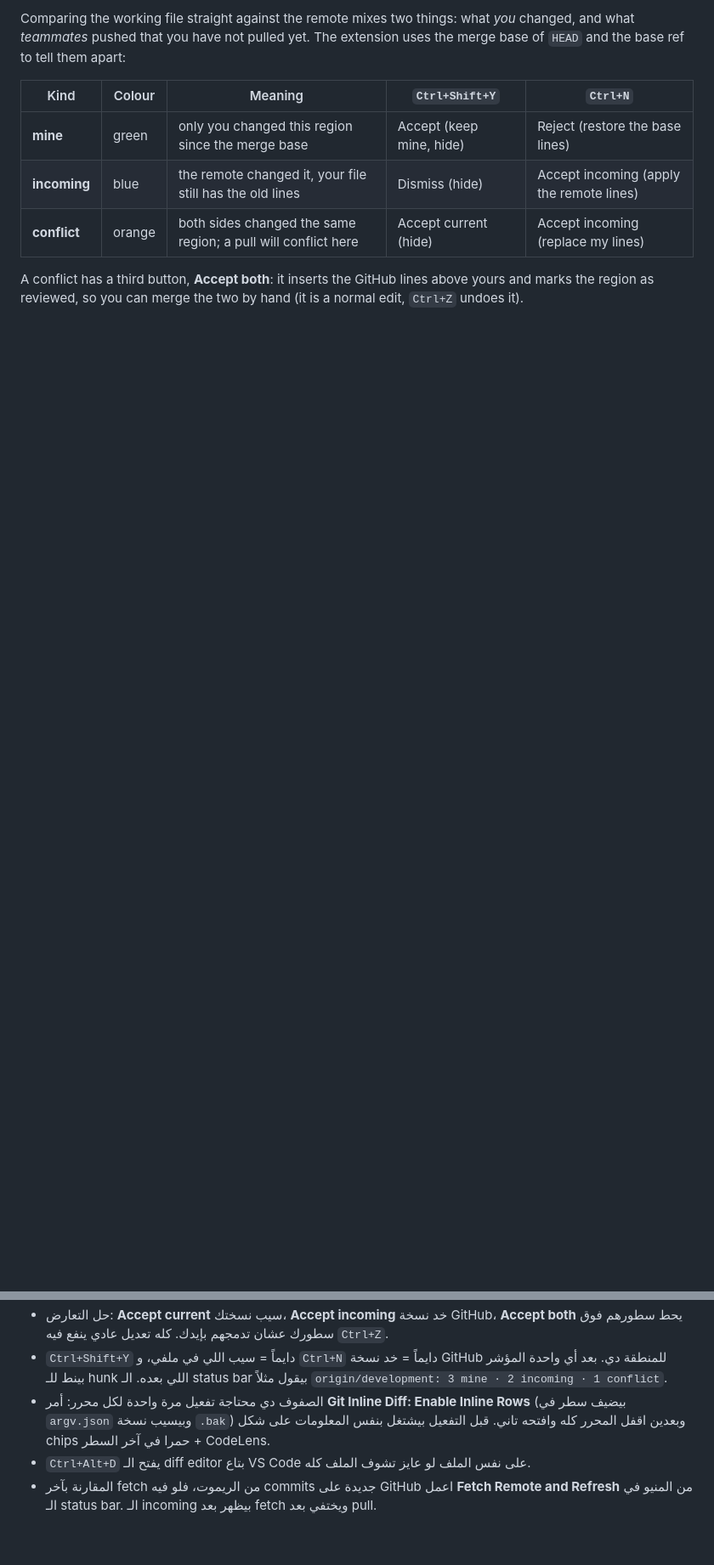
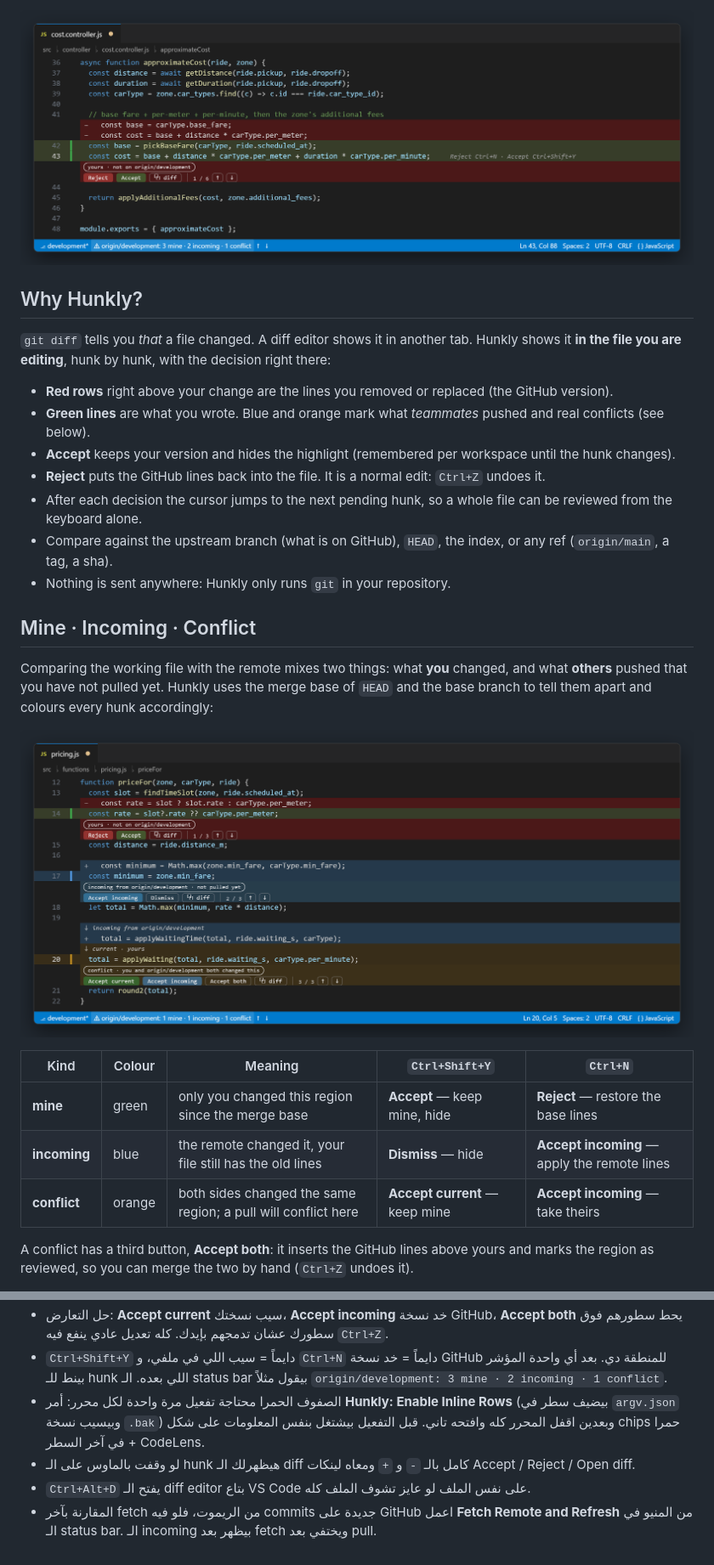
Before and after one commit to AhmedMohamed652000/vscode-git-inline-diff, a Markdown page: README.md, 2 parts joined by grey strips. Shown at 85% size. GitHub-like rendering; pictures changed too: images/hero.png (added), images/kinds.png (added); blank space fills up the shorter version.

```diff
--- a/README.md
+++ b/README.md
@@ -13,11 +19,29 @@ Cursor-style review of what changed in the file you have open, compared to **wha
 
-Comparing the working file straight against the remote mixes two things: what *you* changed, and what *teammates* pushed that you have not pulled yet. The extension uses the merge base of `HEAD` and the base ref to tell them apart:
+![Hunkly: the removed lines as red rows above your green lines, with Reject / Accept right under the hunk](images/hero.png)
+
+## Why Hunkly?
+
+`git diff` tells you *that* a file changed. A diff editor shows it in another tab. Hunkly shows it **in the file you are editing**, hunk by hunk, with the decision right there:
+
+- **Red rows** right above your change are the lines you removed or replaced (the GitHub version).
+- **Green lines** are what you wrote. Blue and orange mark what *teammates* pushed and real conflicts (see below).
+- **Accept** keeps your version and hides the highlight (remembered per workspace until the hunk changes).
+- **Reject** puts the GitHub lines back into the file. It is a normal edit: `Ctrl+Z` undoes it.
+- After each decision the cursor jumps to the next pending hunk, so a whole file can be reviewed from the keyboard alone.
+- Compare against the upstream branch (what is on GitHub), `HEAD`, the index, or any ref (`origin/main`, a tag, a sha).
+- Nothing is sent anywhere: Hunkly only runs `git` in your repository.
+
+## Mine · Incoming · Conflict
+
+Comparing the working file with the remote mixes two things: what **you** changed, and what **others** pushed that you have not pulled yet. Hunkly uses the merge base of `HEAD` and the base branch to tell them apart and colours every hunk accordingly:
+
+![mine (green), incoming (blue) and conflict (orange) hunks, each with its own action bar](images/kinds.png)
 
 | Kind | Colour | Meaning | `Ctrl+Shift+Y` | `Ctrl+N` |
 |------|--------|---------|----------------|----------|
-| **mine** | green | only you changed this region since the merge base | Accept (keep mine, hide) | Reject (restore the base lines) |
-| **incoming** | blue | the remote changed it, your file still has the old lines | Dismiss (hide) | Accept incoming (apply the remote lines) |
-| **conflict** | orange | both sides changed the same region; a pull will conflict here | Accept current (hide) | Accept incoming (replace my lines) |
+| **mine** | green | only you changed this region since the merge base | **Accept** — keep mine, hide | **Reject** — restore the base lines |
+| **incoming** | blue | the remote changed it, your file still has the old lines | **Dismiss** — hide | **Accept incoming** — apply the remote lines |
+| **conflict** | orange | both sides changed the same region; a pull will conflict here | **Accept current** — keep mine | **Accept incoming** — take theirs |
 
-A conflict has a third button, **Accept both**: it inserts the GitHub lines above yours and marks the region as reviewed, so you can merge the two by hand (it is a normal edit, `Ctrl+Z` undoes it).
+A conflict has a third button, **Accept both**: it inserts the GitHub lines above yours and marks the region as reviewed, so you can merge the two by hand (`Ctrl+Z` undoes it).
 
@@ -115,5 +171,6 @@ code --install-extension git-inline-diff-<version>.vsix --force
 - حل التعارض: **Accept current** سيب نسختك، **Accept incoming** خد نسخة GitHub، **Accept both** يحط سطورهم فوق سطورك عشان تدمجهم بإيدك. كله تعديل عادي ينفع فيه `Ctrl+Z`.
 - `Ctrl+Shift+Y` دايماً = سيب اللي في ملفي، و `Ctrl+N` دايماً = خد نسخة GitHub للمنطقة دي. بعد أي واحدة المؤشر بينط للـ hunk اللي بعده. الـ status bar بيقول مثلاً `origin/development: 3 mine · 2 incoming · 1 conflict`.
-- الصفوف دي محتاجة تفعيل مرة واحدة لكل محرر: أمر **Git Inline Diff: Enable Inline Rows** (بيضيف سطر في `argv.json` وبيسيب نسخة `.bak`) وبعدين اقفل المحرر كله وافتحه تاني. قبل التفعيل بيشتغل بنفس المعلومات على شكل chips حمرا في آخر السطر + CodeLens.
+- الصفوف الحمرا محتاجة تفعيل مرة واحدة لكل محرر: أمر **Hunkly: Enable Inline Rows** (بيضيف سطر في `argv.json` وبيسيب نسخة `.bak`) وبعدين اقفل المحرر كله وافتحه تاني. قبل التفعيل بيشتغل بنفس المعلومات على شكل chips حمرا في آخر السطر + CodeLens.
+- لو وقفت بالماوس على الـ hunk هيظهرلك الـ diff كامل بالـ `-` و `+` ومعاه لينكات Accept / Reject / Open diff.
 - `Ctrl+Alt+D` يفتح الـ diff editor بتاع VS Code على نفس الملف لو عايز تشوف الملف كله.
 - المقارنة بآخر fetch من الريموت، فلو فيه commits جديدة على GitHub اعمل **Fetch Remote and Refresh** من المنيو في الـ status bar. الـ incoming بيظهر بعد fetch ويختفي بعد pull.
```
Also changed, not shown: other parts of README.md (+71 -33 lines), images/fallback.png (added), images/hover.png (added), images/menu.png (added), 9 other files.
